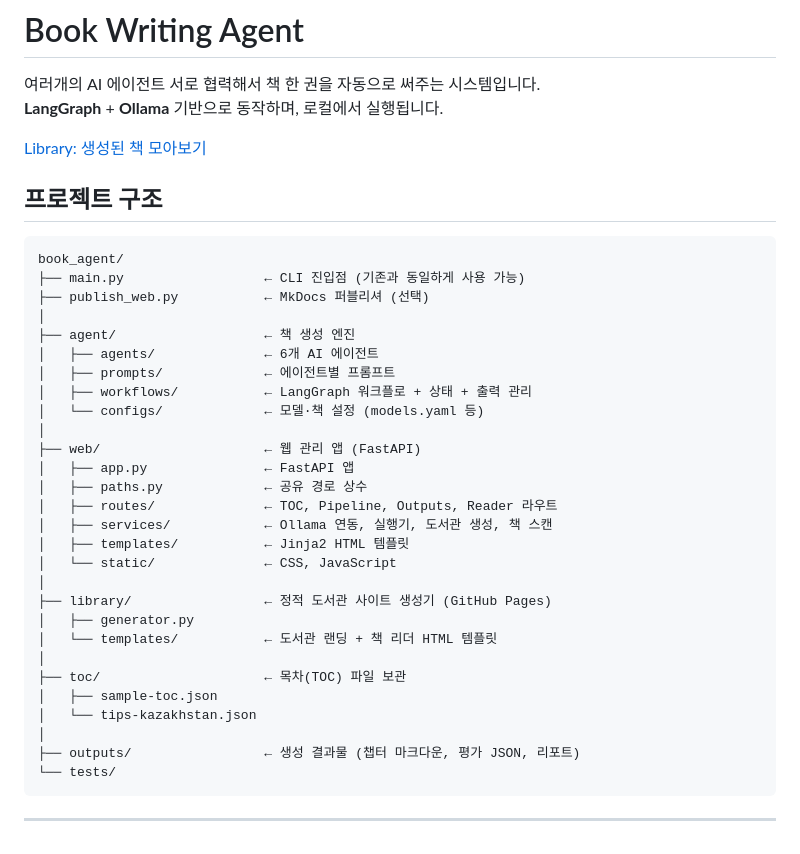
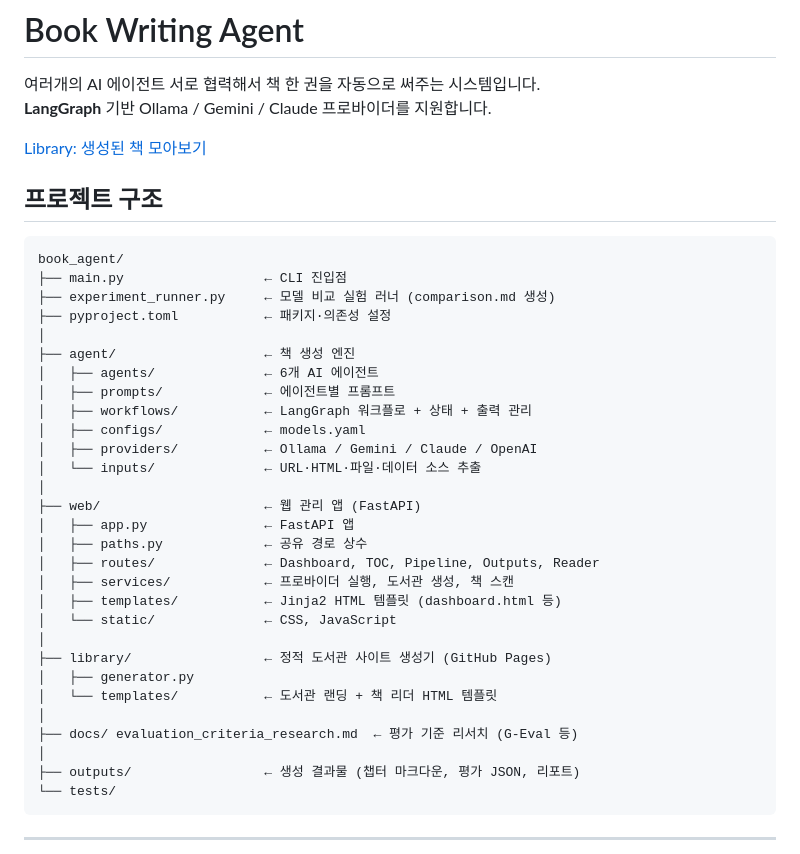
Before and after one commit to eunbijoel/book_agent, a Markdown page: README.md, the part around the change. GitHub-like rendering.

````diff
--- a/README.md
+++ b/README.md
@@ -1,7 +1,7 @@
 # Book Writing Agent
 
 여러개의 AI 에이전트 서로 협력해서 책 한 권을 자동으로 써주는 시스템입니다.
-**LangGraph** + **Ollama** 기반으로 동작하며, 로컬에서 실행됩니다.
+**LangGraph** 기반 Ollama / Gemini / Claude 프로바이더를 지원합니다.
 
 [Library: 생성된 책 모아보기](https://eunbijoel.github.io/book_agent/)
 
@@ -9,30 +9,31 @@
 
 ```
 book_agent/
-├── main.py                  ← CLI 진입점 (기존과 동일하게 사용 가능)
-├── publish_web.py           ← MkDocs 퍼블리셔 (선택)
+├── main.py                  ← CLI 진입점
+├── experiment_runner.py     ← 모델 비교 실험 러너 (comparison.md 생성)
+├── pyproject.toml           ← 패키지·의존성 설정
 │
 ├── agent/                   ← 책 생성 엔진
 │   ├── agents/              ← 6개 AI 에이전트
 │   ├── prompts/             ← 에이전트별 프롬프트
 │   ├── workflows/           ← LangGraph 워크플로 + 상태 + 출력 관리
-│   └── configs/             ← 모델·책 설정 (models.yaml 등)
+│   ├── configs/             ← models.yaml
+│   ├── providers/           ← Ollama / Gemini / Claude / OpenAI
+│   └── inputs/              ← URL·HTML·파일·데이터 소스 추출
 │
 ├── web/                     ← 웹 관리 앱 (FastAPI)
 │   ├── app.py               ← FastAPI 앱
 │   ├── paths.py             ← 공유 경로 상수
-│   ├── routes/              ← TOC, Pipeline, Outputs, Reader 라우트
-│   ├── services/            ← Ollama 연동, 실행기, 도서관 생성, 책 스캔
-│   ├── templates/           ← Jinja2 HTML 템플릿
+│   ├── routes/              ← Dashboard, TOC, Pipeline, Outputs, Reader
+│   ├── services/            ← 프로바이더 실행, 도서관 생성, 책 스캔
+│   ├── templates/           ← Jinja2 HTML 템플릿 (dashboard.html 등)
 │   └── static/              ← CSS, JavaScript
 │
 ├── library/                 ← 정적 도서관 사이트 생성기 (GitHub Pages)
 │   ├── generator.py
 │   └── templates/           ← 도서관 랜딩 + 책 리더 HTML 템플릿
 │
-├── toc/                     ← 목차(TOC) 파일 보관
-│   ├── sample-toc.json
-│   └── tips-kazakhstan.json
+├── docs/ evaluation_criteria_research.md  ← 평가 기준 리서치 (G-Eval 등)
 │
 ├── outputs/                 ← 생성 결과물 (챕터 마크다운, 평가 JSON, 리포트)
 └── tests/
````
